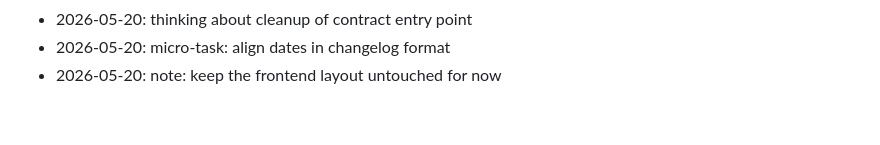
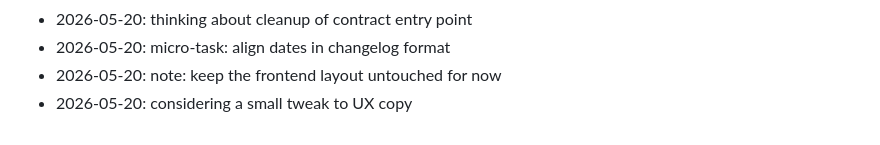
Before and after one commit to dhitalmonster-hub/letter-drop, a Markdown page: NOTES.md, the part around the change. Rendered like a GitHub page.

Commit message:
chore: add a note

```diff
--- a/NOTES.md
+++ b/NOTES.md
@@ -90,3 +90,4 @@ Dev journal — informal.
 - 2026-05-20: thinking about cleanup of contract entry point
 - 2026-05-20: micro-task: align dates in changelog format
 - 2026-05-20: note: keep the frontend layout untouched for now
+- 2026-05-20: considering a small tweak to UX copy
```
